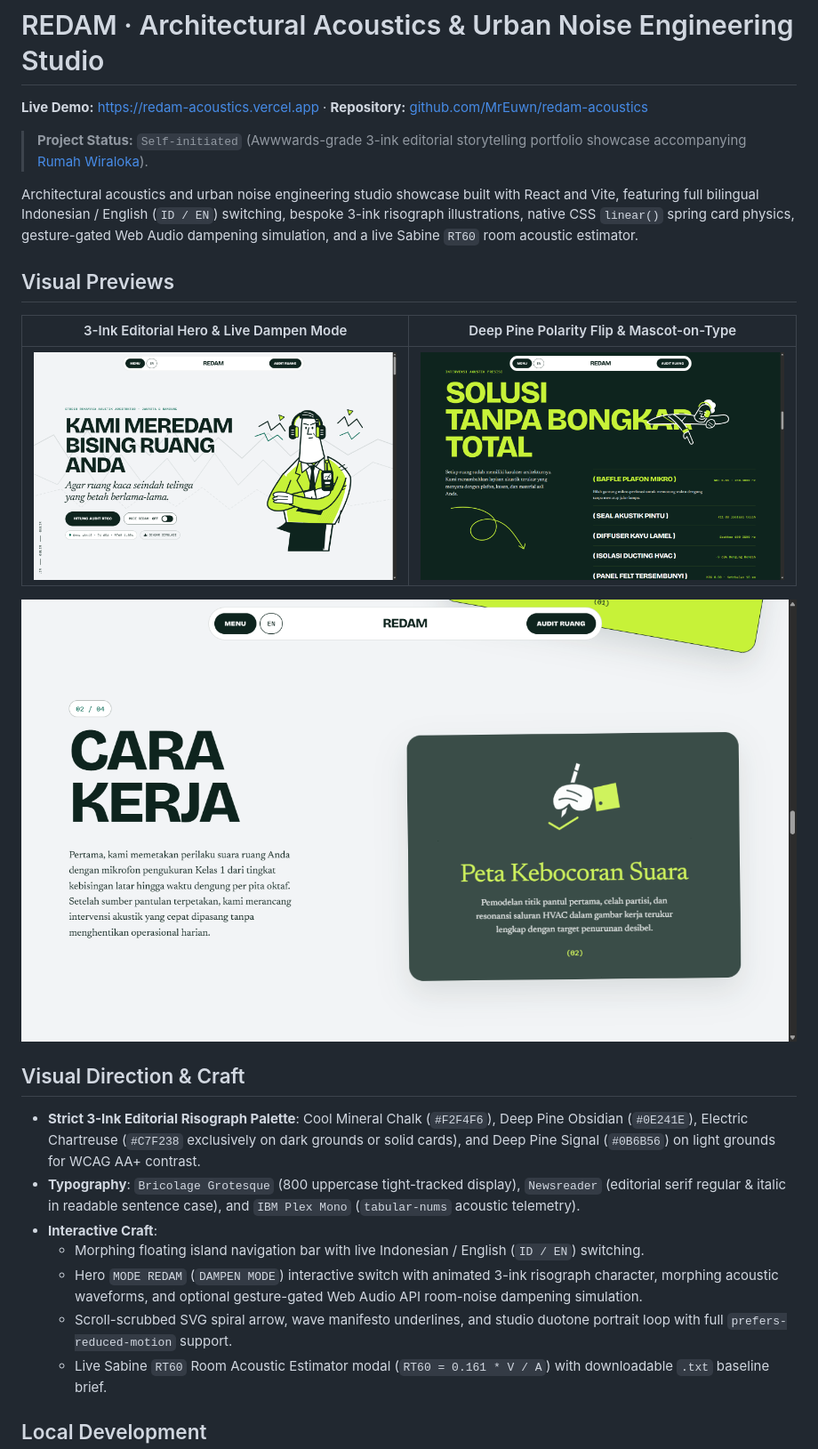
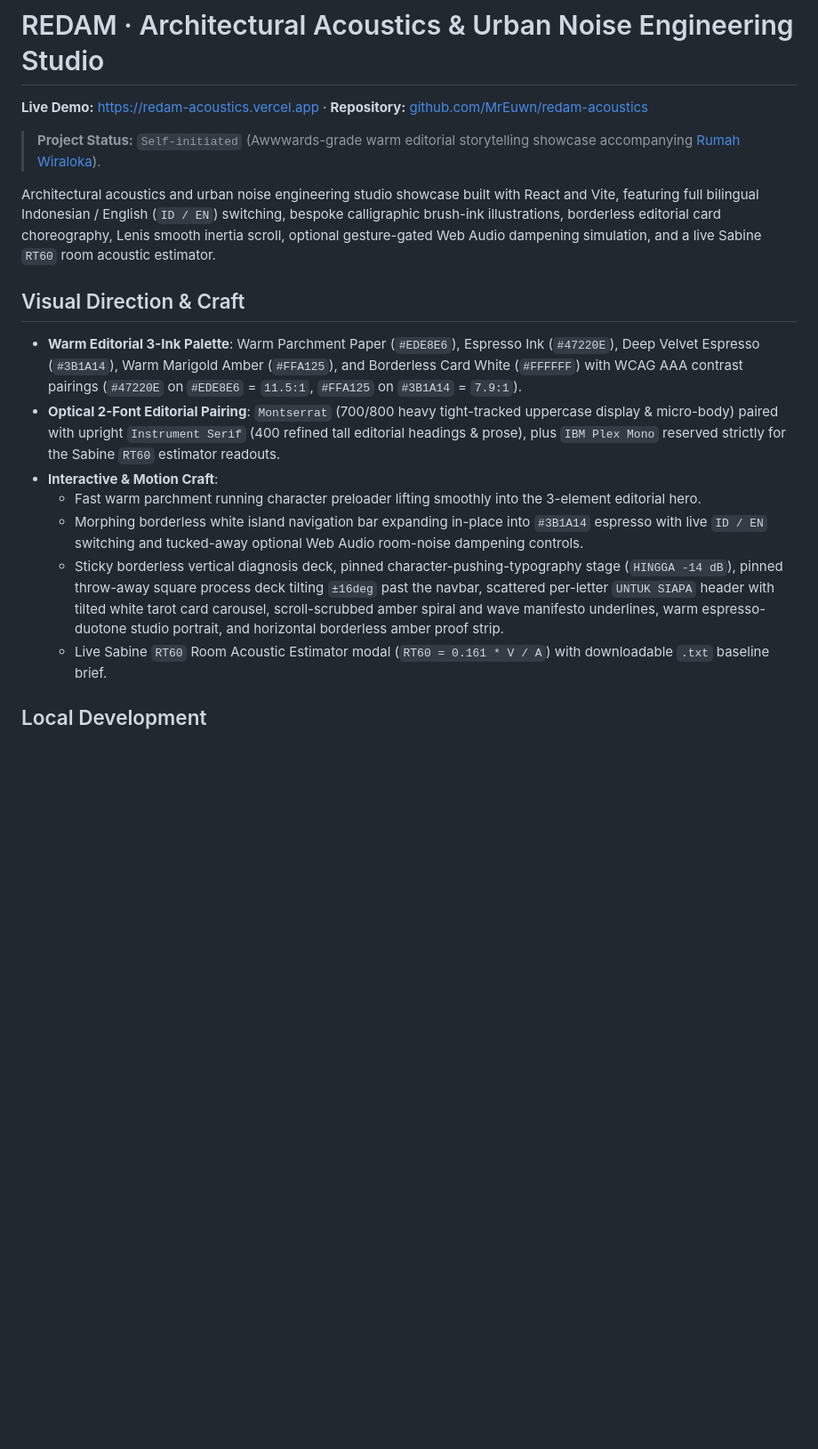
Before and after one commit to MrEuwn/redam-acoustics, a Markdown page: README.md, the part around the change. Shown at 89% size. Rendered like a GitHub page; pictures changed too: docs/preview-hero.png, docs/preview-process.png, docs/preview-solusi.png; blank space fills up the shorter version.

Commit message:
Redesign REDAM visual system to match Ordix warm editorial craft

```diff
--- a/README.md
+++ b/README.md
@@ -2,26 +2,18 @@
 
 **Live Demo:** [https://redam-acoustics.vercel.app](https://redam-acoustics.vercel.app) · **Repository:** [github.com/MrEuwn/redam-acoustics](https://github.com/MrEuwn/redam-acoustics)
 
-> **Project Status:** `Self-initiated` (Awwwards-grade 3-ink editorial storytelling portfolio showcase accompanying [Rumah Wiraloka](https://wiraloka-batik.vercel.app)).
+> **Project Status:** `Self-initiated` (Awwwards-grade warm editorial storytelling showcase accompanying [Rumah Wiraloka](https://wiraloka-batik.vercel.app)).
 
-Architectural acoustics and urban noise engineering studio showcase built with React and Vite, featuring full bilingual Indonesian / English (`ID / EN`) switching, bespoke 3-ink risograph illustrations, native CSS `linear()` spring card physics, gesture-gated Web Audio dampening simulation, and a live Sabine `RT60` room acoustic estimator.
-
-## Visual Previews
-
-| 3-Ink Editorial Hero & Live Dampen Mode | Deep Pine Polarity Flip & Mascot-on-Type |
-| :---: | :---: |
-| ![REDAM 3-Ink Hero](./docs/preview-hero.png) | ![REDAM Deep Pine Polarity Flip](./docs/preview-solusi.png) |
-
-![REDAM Sticky Tilting Process Card Deck](./docs/preview-process.png)
+Architectural acoustics and urban noise engineering studio showcase built with React and Vite, featuring full bilingual Indonesian / English (`ID / EN`) switching, bespoke calligraphic brush-ink illustrations, borderless editorial card choreography, Lenis smooth inertia scroll, optional gesture-gated Web Audio dampening simulation, and a live Sabine `RT60` room acoustic estimator.
 
 ## Visual Direction & Craft
 
-- **Strict 3-Ink Editorial Risograph Palette**: Cool Mineral Chalk (`#F2F4F6`), Deep Pine Obsidian (`#0E241E`), Electric Chartreuse (`#C7F238` exclusively on dark grounds or solid cards), and Deep Pine Signal (`#0B6B56`) on light grounds for WCAG AA+ contrast.
-- **Typography**: `Bricolage Grotesque` (800 uppercase tight-tracked display), `Newsreader` (editorial serif regular & italic in readable sentence case), and `IBM Plex Mono` (`tabular-nums` acoustic telemetry).
-- **Interactive Craft**:
-  - Morphing floating island navigation bar with live Indonesian / English (`ID / EN`) switching.
-  - Hero `MODE REDAM` (`DAMPEN MODE`) interactive switch with animated 3-ink risograph character, morphing acoustic waveforms, and optional gesture-gated Web Audio API room-noise dampening simulation.
-  - Scroll-scrubbed SVG spiral arrow, wave manifesto underlines, and studio duotone portrait loop with full `prefers-reduced-motion` support.
+- **Warm Editorial 3-Ink Palette**: Warm Parchment Paper (`#EDE8E6`), Espresso Ink (`#47220E`), Deep Velvet Espresso (`#3B1A14`), Warm Marigold Amber (`#FFA125`), and Borderless Card White (`#FFFFFF`) with WCAG AAA contrast pairings (`#47220E` on `#EDE8E6` = `11.5:1`, `#FFA125` on `#3B1A14` = `7.9:1`).
+- **Optical 2-Font Editorial Pairing**: `Montserrat` (700/800 heavy tight-tracked uppercase display & micro-body) paired with upright `Instrument Serif` (400 refined tall editorial headings & prose), plus `IBM Plex Mono` reserved strictly for the Sabine `RT60` estimator readouts.
+- **Interactive & Motion Craft**:
+  - Fast warm parchment running character preloader lifting smoothly into the 3-element editorial hero.
+  - Morphing borderless white island navigation bar expanding in-place into `#3B1A14` espresso with live `ID / EN` switching and tucked-away optional Web Audio room-noise dampening controls.
+  - Sticky borderless vertical diagnosis deck, pinned character-pushing-typography stage (`HINGGA -14 dB`), pinned throw-away square process deck tilting `±16deg` past the navbar, scattered per-letter `UNTUK SIAPA` header with tilted white tarot card carousel, scroll-scrubbed amber spiral and wave manifesto underlines, warm espresso-duotone studio portrait, and horizontal borderless amber proof strip.
   - Live Sabine `RT60` Room Acoustic Estimator modal (`RT60 = 0.161 * V / A`) with downloadable `.txt` baseline brief.
 
 ## Local Development
```
Also changed, not shown: docs/preview-push.png, 14 other files.
